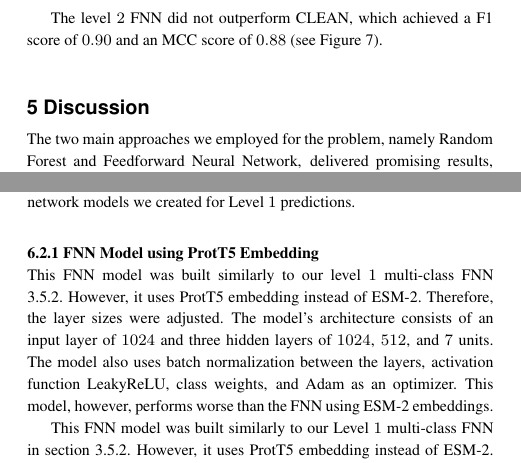
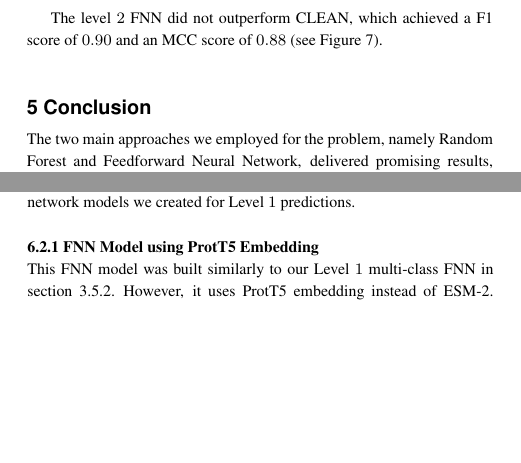
Before and after one commit to github4touchdouble/nnet-enzyme, a LaTeX paper (Report/main.tex): two parts of the columns of pages 4 and 5 of 8, joined at a grey line, cut so that both start at the same text, the shorter picture padded with empty space. Compiled offline with pdfLaTeX.

Commit message:
final update

```diff
--- a/Report/main.tex
+++ b/Report/main.tex
@@ -366,15 +364,13 @@ the FNN misclassified it as label $17$ (corresponding to \textbf{EC 1.10|20|23|9
 The Random Baseline for Level $2$ achieved a F1 score of $0.01$ and an MCC score of $0.00$ (see Figure \ref{fig:FNN_scores_l2}).
 % Due to the increased complexity of the Level 2 prediction, the Random Baseline is less effective than the Level 0 and Level 1 predictions.
 
-
-
 \begin{figure}[!htb]
 \includegraphics[width=0.9\columnwidth]{assets/l2_conf_test_new_all.png}
 \caption{Normalized confusion matrix of Level 2 prediction.}\label{fig:FNN_conf_l2}
 \end{figure}
 
 The level $2$ FNN did not outperform CLEAN, which achieved a F1 score of $0.90$ and an MCC score of $0.88$ (see Figure \ref{fig:FNN_scores_l2}).
-\section{Discussion}
+\section{Conclusion}
 % Truc done
 The two main approaches we employed for the problem, namely Random Forest and Feedforward Neural Network, delivered promising results, surpassing the Random Baseline models.
 However, there is room for improvement due to the dataset's imbalance.
@@ -497,14 +493,6 @@ The following sections detail the architecture and results of further neural net
 
 \subsubsection{FNN Model using ProtT5 Embedding}
 % Kida done
-% FIX:
-This FNN model was built similarly to our level $1$ multi-class FNN \ref{sec:level1_methods}.
-However, it uses ProtT5 embedding instead of ESM-2.
-Therefore, the layer sizes were adjusted.
-The model's architecture consists of an input layer of $1024$ and three hidden layers of $1024$, $512$, and $7$ units.
-The model also uses batch normalization between the layers, activation function LeakyReLU, class weights, and Adam as an optimizer.
-This model, however, performs worse than the FNN using ESM-2 embeddings.
-
 This FNN model was built similarly to our Level $1$ multi-class FNN in section \ref{sec:level1_methods}.
 However, it uses ProtT5 embedding instead of ESM-2.
 Therefore, the layer sizes were adjusted.
```
Also changed, not shown: Report/main.pdf, Report/main.tex (4 more changed lines).
